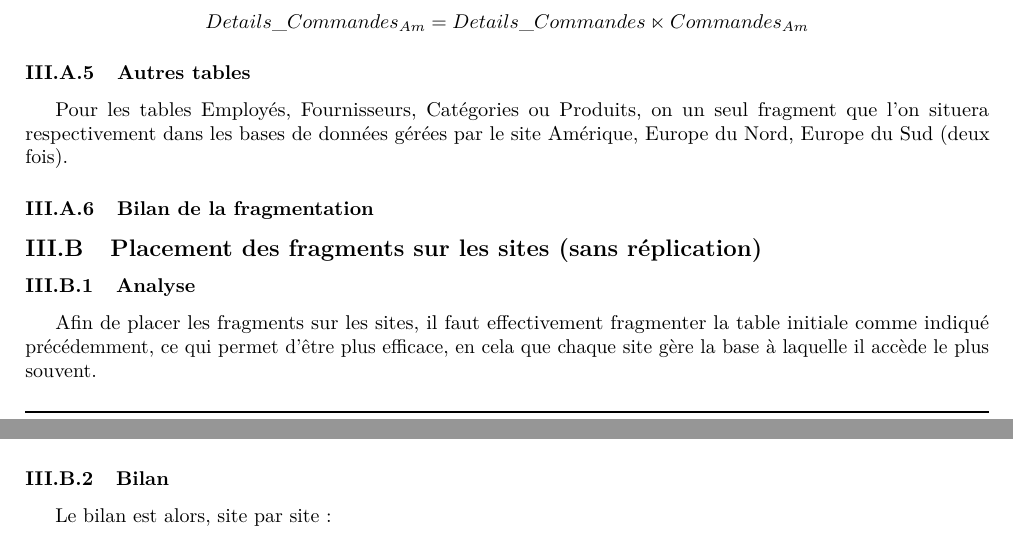
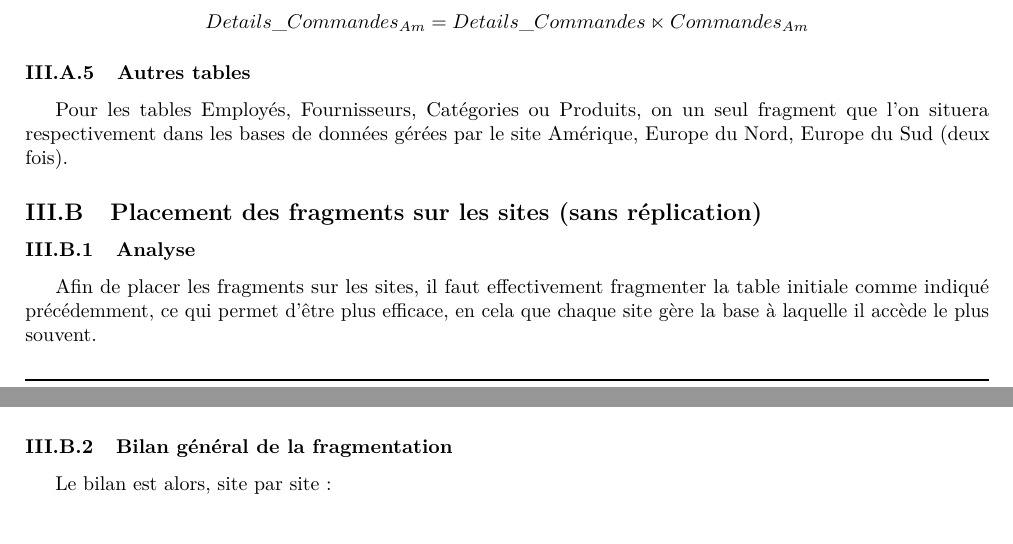
Before and after one commit to LogarithmeNeper/Compte-renduBDD, a LaTeX paper (main.tex): two parts of pages 4 and 5 of 37, joined at a grey line, cut so that both start at the same text. Compiled offline with pdfLaTeX.

Commit message:
fix/bilan gen.

```diff
--- a/main.tex
+++ b/main.tex
@@ -156,13 +156,11 @@ Pour la table DetailsCommandes utilisée dans l'application \verb|SellIt|, on r
 \subsubsection{Autres tables}
 Pour les tables Employés, Fournisseurs, Catégories ou Produits, on un seul fragment que l'on situera respectivement dans les bases de données gérées par le site Amérique, Europe du Nord, Europe du Sud (deux fois).
 
-\subsubsection{Bilan de la fragmentation}
-
 \subsection{Placement des fragments sur les sites (sans réplication)}
 \subsubsection{Analyse}
 Afin de placer les fragments sur les sites, il faut effectivement fragmenter la table initiale comme indiqué précédemment, ce qui permet d'être plus efficace, en cela que chaque site gère la base à laquelle il accède le plus souvent.
 
-\subsubsection{Bilan}
+\subsubsection{Bilan général de la fragmentation}
 Le bilan est alors, site par site :
 \begin{verbatim}
 Europe du Nord :
```
Also changed, not shown: main.pdf.
